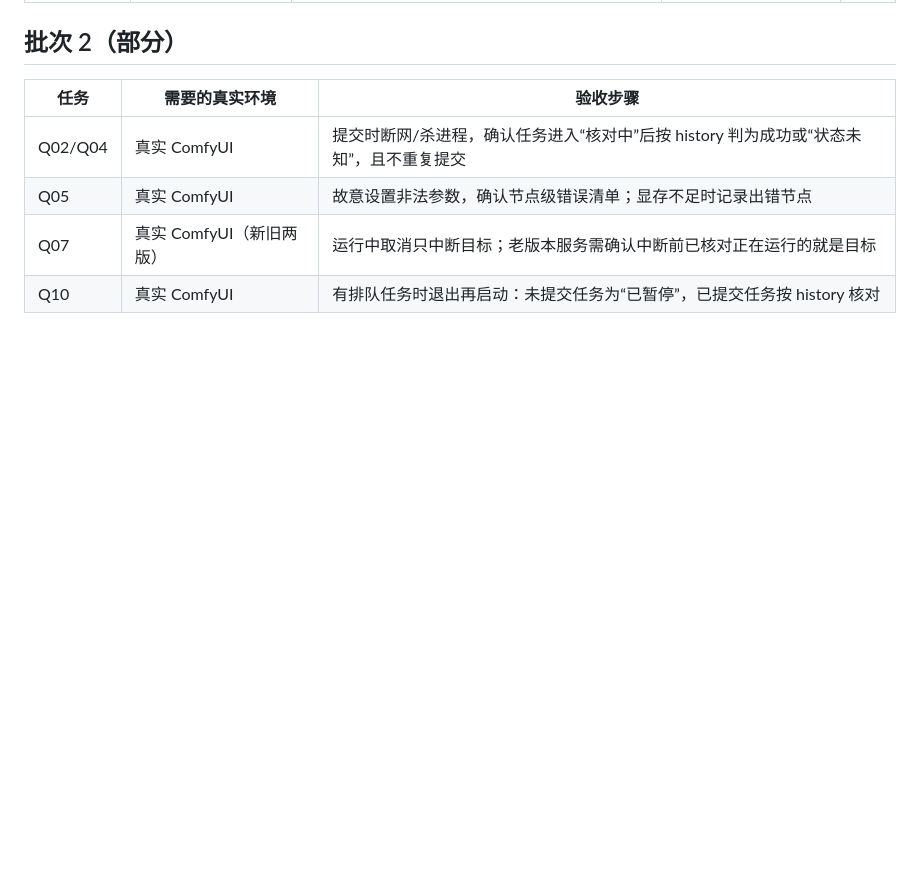
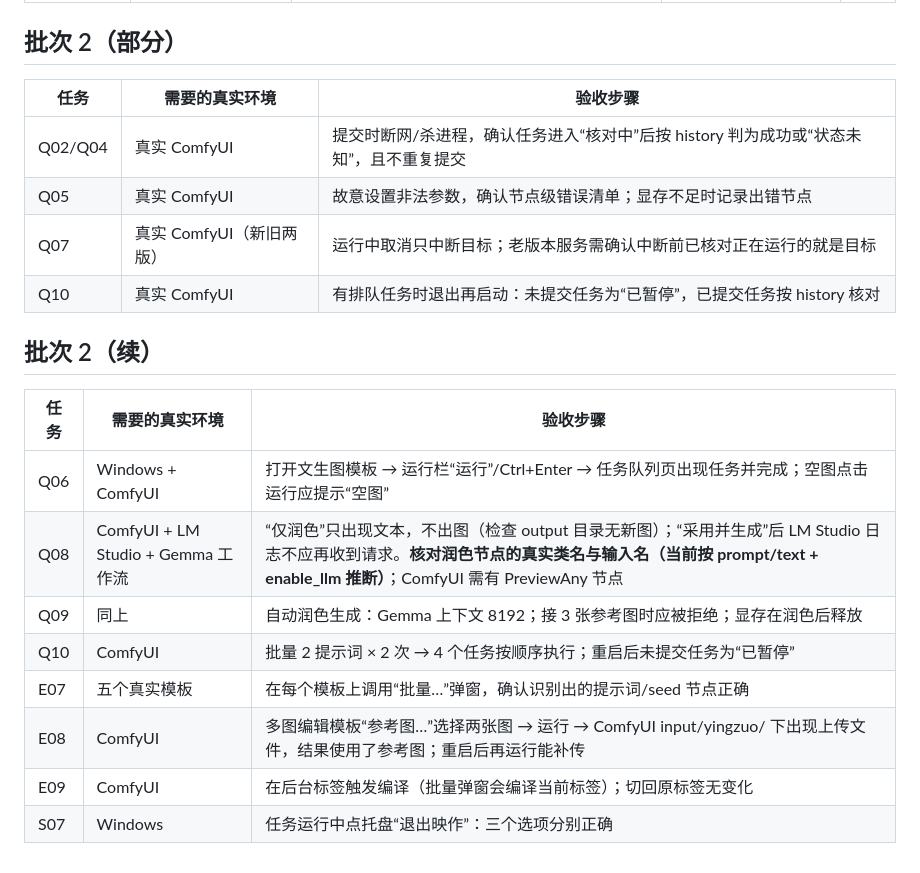
Before and after one commit to TIPSONG/yingzuo, a Markdown page: docs/development/待Codex验收.md, the part around the change. GitHub-like rendering; blank space fills up the shorter version.

```diff
--- a/docs/development/待Codex验收.md
+++ b/docs/development/待Codex验收.md
@@ -37,3 +37,16 @@
 | Q05 | 真实 ComfyUI | 故意设置非法参数，确认节点级错误清单；显存不足时记录出错节点 |
 | Q07 | 真实 ComfyUI（新旧两版） | 运行中取消只中断目标；老版本服务需确认中断前已核对正在运行的就是目标 |
 | Q10 | 真实 ComfyUI | 有排队任务时退出再启动：未提交任务为“已暂停”，已提交任务按 history 核对 |
+
+## 批次 2（续）
+
+| 任务 | 需要的真实环境 | 验收步骤 |
+|---|---|---|
+| Q06 | Windows + ComfyUI | 打开文生图模板 → 运行栏“运行”/Ctrl+Enter → 任务队列页出现任务并完成；空图点击运行应提示“空图” |
+| Q08 | ComfyUI + LM Studio + Gemma 工作流 | “仅润色”只出现文本，不出图（检查 output 目录无新图）；“采用并生成”后 LM Studio 日志不应再收到请求。**核对润色节点的真实类名与输入名（当前按 prompt/text + enable_llm 推断）**；ComfyUI 需有 PreviewAny 节点 |
+| Q09 | 同上 | 自动润色生成：Gemma 上下文 8192；接 3 张参考图时应被拒绝；显存在润色后释放 |
+| Q10 | ComfyUI | 批量 2 提示词 × 2 次 → 4 个任务按顺序执行；重启后未提交任务为“已暂停” |
+| E07 | 五个真实模板 | 在每个模板上调用“批量…”弹窗，确认识别出的提示词/seed 节点正确 |
+| E08 | ComfyUI | 多图编辑模板“参考图…”选择两张图 → 运行 → ComfyUI input/yingzuo/ 下出现上传文件，结果使用了参考图；重启后再运行能补传 |
+| E09 | ComfyUI | 在后台标签触发编译（批量弹窗会编译当前标签）；切回原标签无变化 |
+| S07 | Windows | 任务运行中点托盘“退出映作”：三个选项分别正确 |
```
Also changed, not shown: docs/development/交接-下一个agent.md (+18 -8 lines).
